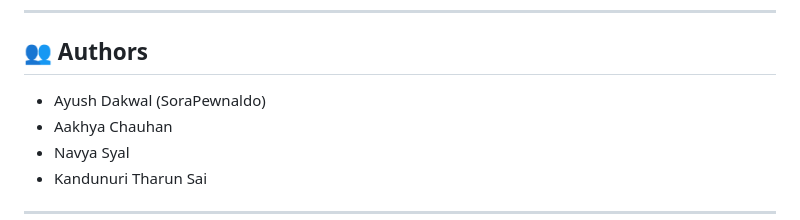
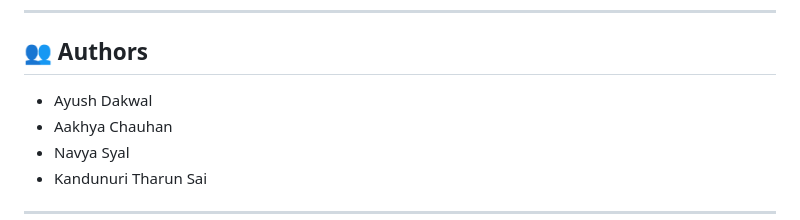
Before and after one commit to SoraPewnaldo/forensic-ai-deepfake-detection, a Markdown page: Readme.md, the part around the change. Rendered like a GitHub page.

```diff
--- a/Readme.md
+++ b/Readme.md
@@ -17,7 +17,7 @@ Designed for use in digital forensic investigations as scientifically rigorous e
 
 ## 👥 Authors
 
-- Ayush Dakwal (SoraPewnaldo)
+- Ayush Dakwal
 - Aakhya Chauhan
 - Navya Syal
 - Kandunuri Tharun Sai
```
